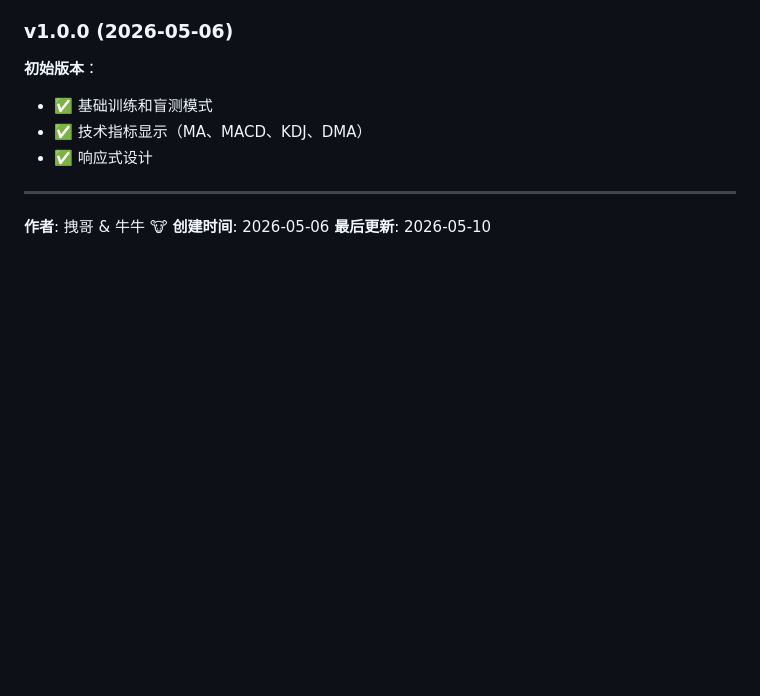
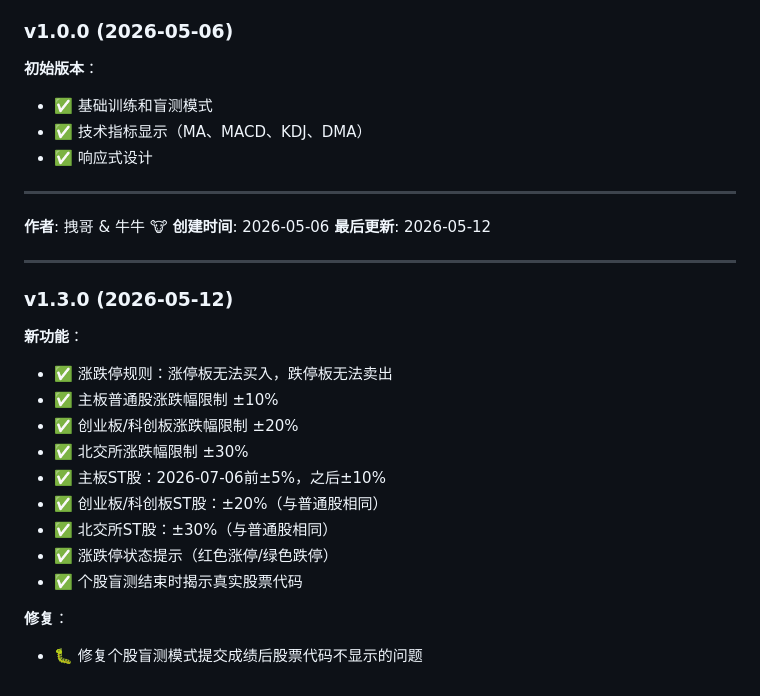
Before and after one commit to Azhuai/kline-trainer, a Markdown page: README.md, the part around the change. GitHub-like rendering; blank space fills up the shorter version.

Commit message:
docs: 更新v1.3.0日志（涨跌停规则）

```diff
--- a/README.md
+++ b/README.md
@@ -410,4 +410,22 @@ MIT License
 
 **作者**: 拽哥 & 牛牛 🐮
 **创建时间**: 2026-05-06
-**最后更新**: 2026-05-10
+**最后更新**: 2026-05-12
+
+---
+
+### v1.3.0 (2026-05-12)
+
+**新功能**：
+- ✅ 涨跌停规则：涨停板无法买入，跌停板无法卖出
+- ✅ 主板普通股涨跌幅限制 ±10%
+- ✅ 创业板/科创板涨跌幅限制 ±20%
+- ✅ 北交所涨跌幅限制 ±30%
+- ✅ 主板ST股：2026-07-06前±5%，之后±10%
+- ✅ 创业板/科创板ST股：±20%（与普通股相同）
+- ✅ 北交所ST股：±30%（与普通股相同）
+- ✅ 涨跌停状态提示（红色涨停/绿色跌停）
+- ✅ 个股盲测结束时揭示真实股票代码
+
+**修复**：
+- 🐛 修复个股盲测模式提交成绩后股票代码不显示的问题
```
